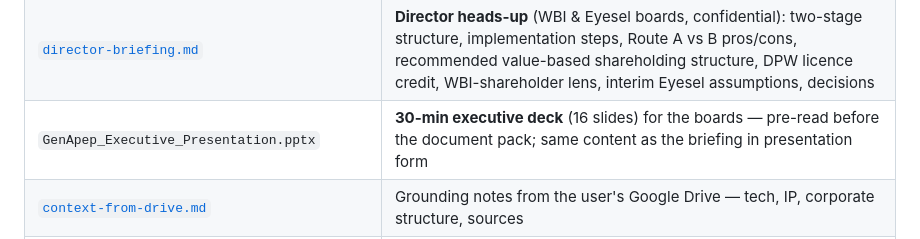
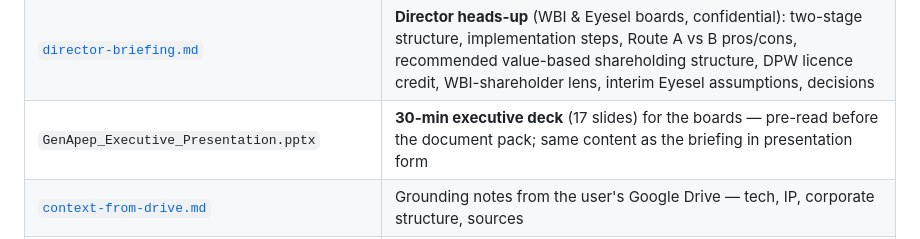
Before and after one commit to leicatam/gamification, a Markdown page: synexo/README.md, the part around the change. Drawn GitHub-style.

Commit message:
README: deck is 17 slides

```diff
--- a/synexo/README.md
+++ b/synexo/README.md
@@ -23,7 +23,7 @@ delivered as registered medical devices, powered by **CodeLife.AI** (proprietary
 | [`mou-ipo-framework.md`](./mou-ipo-framework.md) | **Draft IPO-framework MOU** — FVH (US SEC filer) → FVH Korea → WBI + Eyesel; share issuance (Theresa 40% / Kim 35%, indicative), Jan-2027 restructure, FVH GLP-1 Bridge program (CPT care pathway, $2.2M→$16.7M proforma), consolidated forecast ($17M→$75M), valuation management, hair-loss synergy |
 | `fvh-glp1-proforma.xlsx` | FVH GLP-1 Bridge proforma (source workbook, Jul-2026→Dec-2027): monthly enrollment/MRR model, CPT rates, assumptions |
 | [`director-briefing.md`](./director-briefing.md) | **Director heads-up** (WBI & Eyesel boards, confidential): two-stage structure, implementation steps, Route A vs B pros/cons, recommended value-based shareholding structure, DPW licence credit, WBI-shareholder lens, interim Eyesel assumptions, decisions |
-| `GenApep_Executive_Presentation.pptx` | **30-min executive deck** (16 slides) for the boards — pre-read before the document pack; same content as the briefing in presentation form |
+| `GenApep_Executive_Presentation.pptx` | **30-min executive deck** (17 slides) for the boards — pre-read before the document pack; same content as the briefing in presentation form |
 | [`context-from-drive.md`](./context-from-drive.md) | Grounding notes from the user's Google Drive — tech, IP, corporate structure, sources |
 | `GenApep_Business_Plan_and_Valuation.docx` / `.html` | Compiled documents (generated by `build_docx.py` / `build_html.py`) |
 | `financial-model.csv` | Spreadsheet numbers |
```
